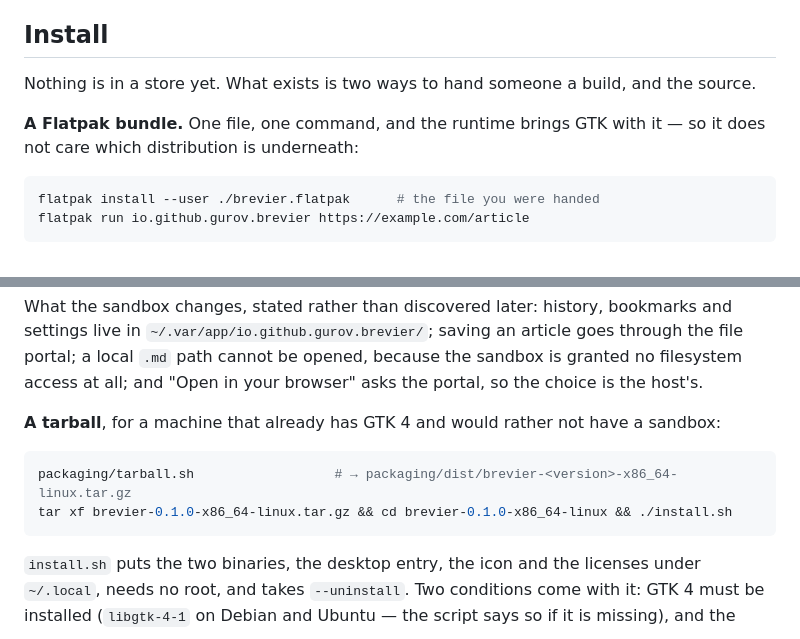
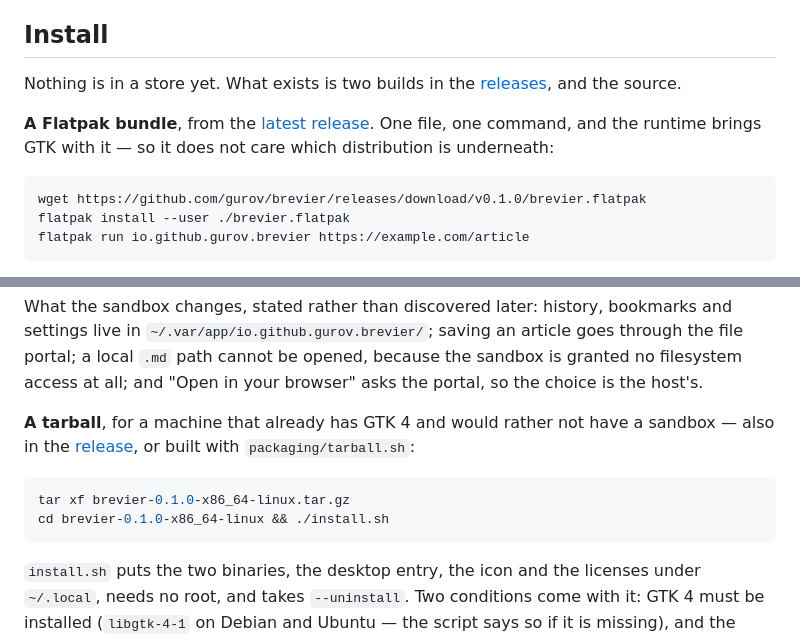
Before and after one commit to gurov/brevier, a Markdown page: README.md, 2 parts joined by grey strips. GitHub-like rendering.

Commit message:
Релиз v0.1.0: ссылки вместо пересылки файла
Бандл и архив лежат в GitHub Releases, значит инструкция больше не
начинается со слов «файл, который вам дали»: в README теперь `wget`
и ссылка на latest. Товарищу хватит одной строки, и она же не протухнет
к следующей версии.

Co-Authored-By: Claude Opus 5 <noreply@anthropic.com>

````diff
--- a/README.md
+++ b/README.md
@@ -28,14 +28,16 @@ and the product is the window: your measure, your leading, your type, on every s
 
 ## Install
 
-Nothing is in a store yet. What exists is two ways to hand someone a build, and the
-source.
+Nothing is in a store yet. What exists is two builds in the
+[releases](https://github.com/gurov/brevier/releases/latest), and the source.
 
-**A Flatpak bundle.** One file, one command, and the runtime brings GTK with it — so it
-does not care which distribution is underneath:
+**A Flatpak bundle**, from the [latest release](https://github.com/gurov/brevier/releases/latest).
+One file, one command, and the runtime brings GTK with it — so it does not care which
+distribution is underneath:
 
 ```sh
-flatpak install --user ./brevier.flatpak      # the file you were handed
+wget https://github.com/gurov/brevier/releases/download/v0.1.0/brevier.flatpak
+flatpak install --user ./brevier.flatpak
 flatpak run io.github.gurov.brevier https://example.com/article
 ```
 
@@ -67,11 +69,13 @@ file portal; a local `.md` path cannot be opened, because the sandbox is granted
 filesystem access at all; and "Open in your browser" asks the portal, so the choice is
 the host's.
 
-**A tarball**, for a machine that already has GTK 4 and would rather not have a sandbox:
+**A tarball**, for a machine that already has GTK 4 and would rather not have a sandbox —
+also in the [release](https://github.com/gurov/brevier/releases/latest), or built with
+`packaging/tarball.sh`:
 
 ```sh
-packaging/tarball.sh                  # → packaging/dist/brevier-<version>-x86_64-linux.tar.gz
-tar xf brevier-0.1.0-x86_64-linux.tar.gz && cd brevier-0.1.0-x86_64-linux && ./install.sh
+tar xf brevier-0.1.0-x86_64-linux.tar.gz
+cd brevier-0.1.0-x86_64-linux && ./install.sh
 ```
 
 `install.sh` puts the two binaries, the desktop entry, the icon and the licenses under
````
